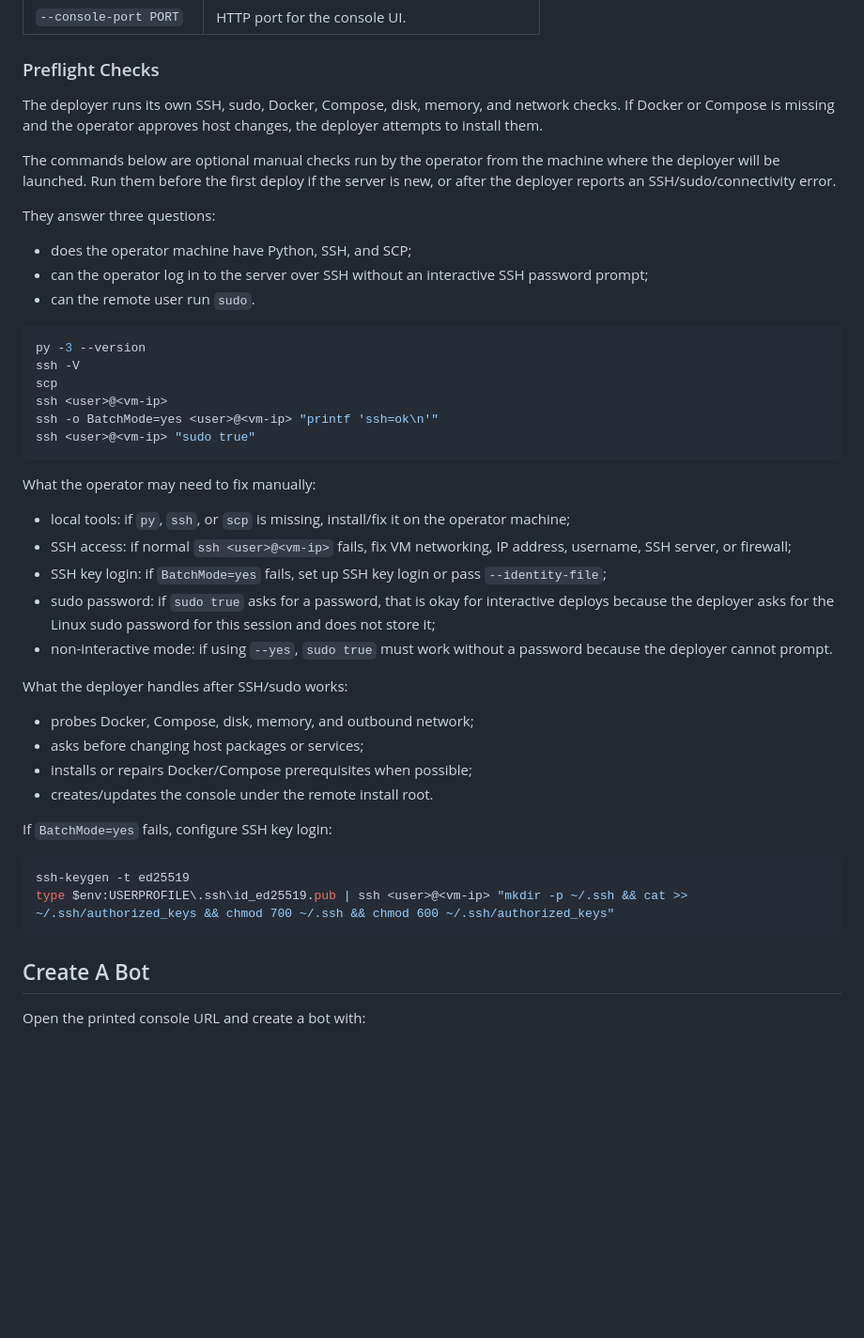
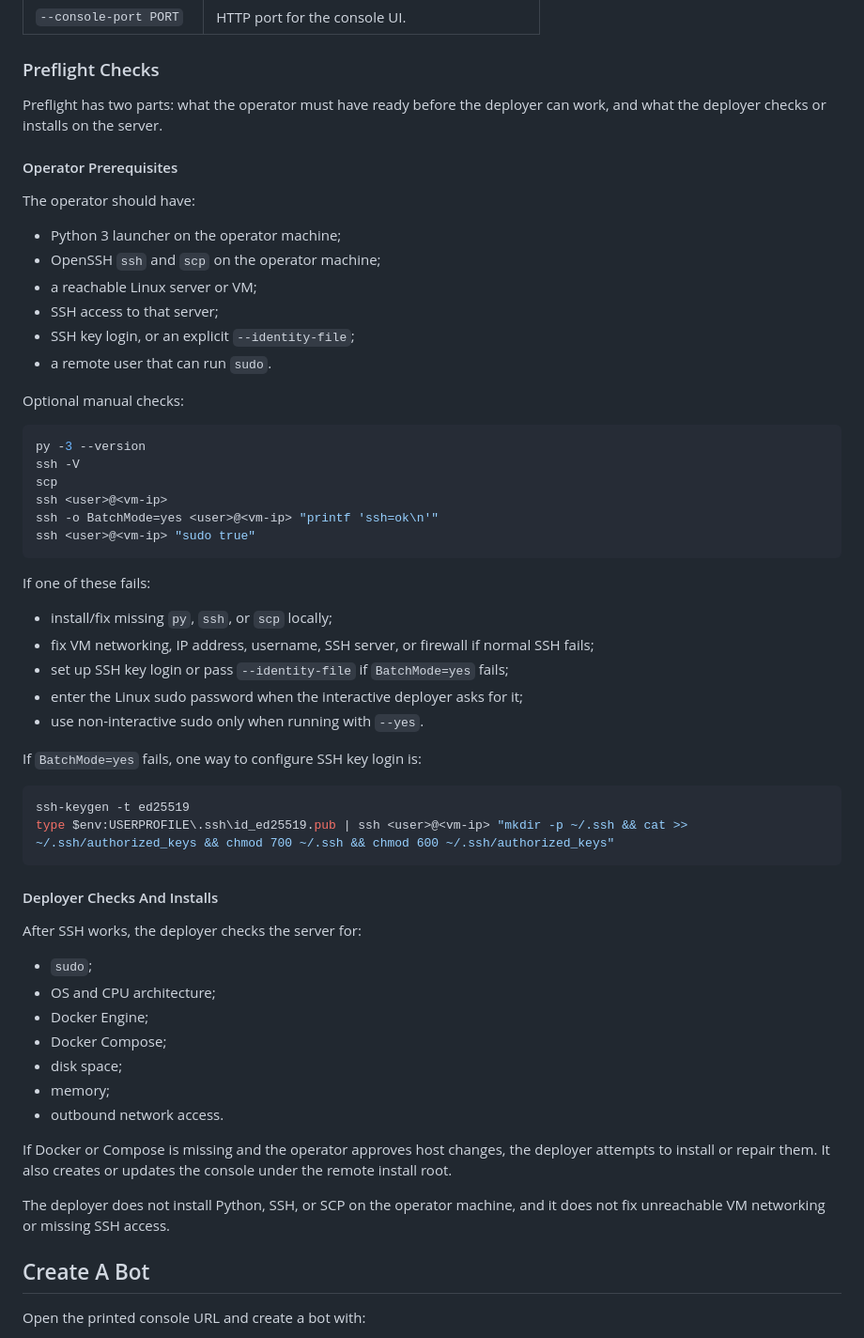
Before and after one commit to alkuramshina/assistant-platform, a Markdown page: README.md, the part around the change. Shown at 94% size. Rendered like a GitHub page; blank space fills up the shorter version.

Commit message:
docs: restructure preflight checks
- separate operator prerequisites from deployer checks

- clarify what the deployer installs automatically

````diff
--- a/README.md
+++ b/README.md
@@ -66,15 +66,20 @@ Useful flags:
 
 ### Preflight Checks
 
-The deployer runs its own SSH, sudo, Docker, Compose, disk, memory, and network checks. If Docker or Compose is missing and the operator approves host changes, the deployer attempts to install them.
+Preflight has two parts: what the operator must have ready before the deployer can work, and what the deployer checks or installs on the server.
 
-The commands below are optional manual checks run by the operator from the machine where the deployer will be launched. Run them before the first deploy if the server is new, or after the deployer reports an SSH/sudo/connectivity error.
+#### Operator Prerequisites
 
-They answer three questions:
+The operator should have:
 
-- does the operator machine have Python, SSH, and SCP;
-- can the operator log in to the server over SSH without an interactive SSH password prompt;
-- can the remote user run `sudo`.
+- Python 3 launcher on the operator machine;
+- OpenSSH `ssh` and `scp` on the operator machine;
+- a reachable Linux server or VM;
+- SSH access to that server;
+- SSH key login, or an explicit `--identity-file`;
+- a remote user that can run `sudo`.
+
+Optional manual checks:
 
 ```powershell
 py -3 --version
@@ -85,27 +90,36 @@ ssh -o BatchMode=yes <user>@<vm-ip> "printf 'ssh=ok\n'"
 ssh <user>@<vm-ip> "sudo true"
 ```
 
-What the operator may need to fix manually:
+If one of these fails:
 
-- local tools: if `py`, `ssh`, or `scp` is missing, install/fix it on the operator machine;
-- SSH access: if normal `ssh <user>@<vm-ip>` fails, fix VM networking, IP address, username, SSH server, or firewall;
-- SSH key login: if `BatchMode=yes` fails, set up SSH key login or pass `--identity-file`;
-- sudo password: if `sudo true` asks for a password, that is okay for interactive deploys because the deployer asks for the Linux sudo password for this session and does not store it;
-- non-interactive mode: if using `--yes`, `sudo true` must work without a password because the deployer cannot prompt.
+- install/fix missing `py`, `ssh`, or `scp` locally;
+- fix VM networking, IP address, username, SSH server, or firewall if normal SSH fails;
+- set up SSH key login or pass `--identity-file` if `BatchMode=yes` fails;
+- enter the Linux sudo password when the interactive deployer asks for it;
+- use non-interactive sudo only when running with `--yes`.
 
-What the deployer handles after SSH/sudo works:
-
-- probes Docker, Compose, disk, memory, and outbound network;
-- asks before changing host packages or services;
-- installs or repairs Docker/Compose prerequisites when possible;
-- creates/updates the console under the remote install root.
-
-If `BatchMode=yes` fails, configure SSH key login:
+If `BatchMode=yes` fails, one way to configure SSH key login is:
 
 ```powershell
 ssh-keygen -t ed25519
 type $env:USERPROFILE\.ssh\id_ed25519.pub | ssh <user>@<vm-ip> "mkdir -p ~/.ssh && cat >> ~/.ssh/authorized_keys && chmod 700 ~/.ssh && chmod 600 ~/.ssh/authorized_keys"
 ```
+
+#### Deployer Checks And Installs
+
+After SSH works, the deployer checks the server for:
+
+- `sudo`;
+- OS and CPU architecture;
+- Docker Engine;
+- Docker Compose;
+- disk space;
+- memory;
+- outbound network access.
+
+If Docker or Compose is missing and the operator approves host changes, the deployer attempts to install or repair them. It also creates or updates the console under the remote install root.
+
+The deployer does not install Python, SSH, or SCP on the operator machine, and it does not fix unreachable VM networking or missing SSH access.
 
 ## Create A Bot
 
````
